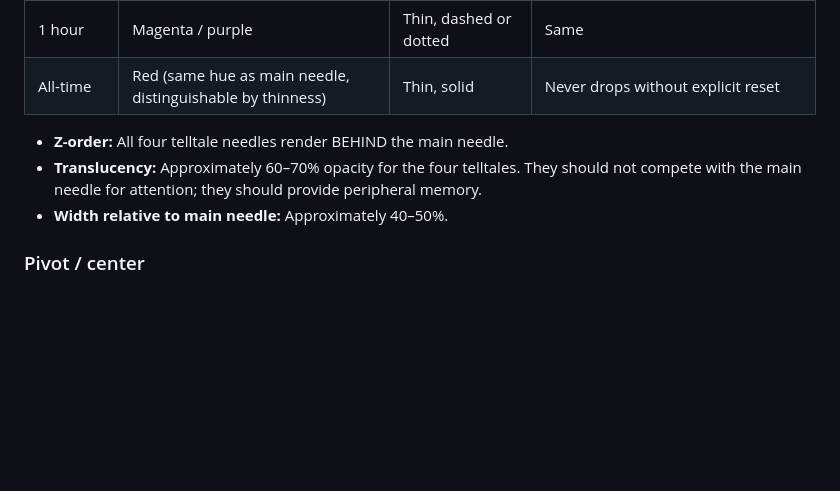
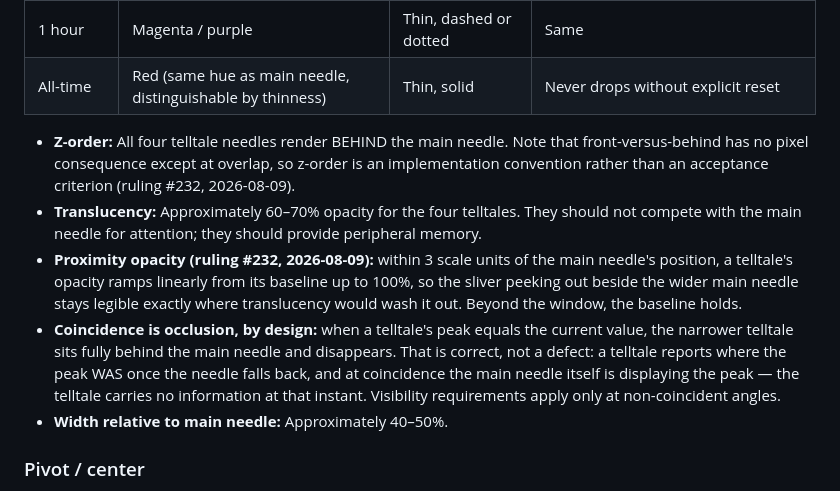
Before and after one commit to martymcenroe/boostgauge, a Markdown page: docs/design/0002-aesthetic-v1-stingray.md, the part around the change. Drawn GitHub-style; blank space fills up the shorter version.

Commit message:
docs: telltale proximity-opacity ruling — legible near the main needle, occluded at coincidence by design (Closes #232) (#237)
Z-order was an untestable criterion: no pixel consequence without
overlap, full occlusion with it. Ruling: opacity ramps to 100% within 3
scale units of the main needle, coincidence occlusion is correct because
the main needle itself displays the peak at that instant, and z-order
demotes to an implementation convention.

Co-authored-by: Claude Fable 5 <noreply@anthropic.com>

```diff
--- a/docs/design/0002-aesthetic-v1-stingray.md
+++ b/docs/design/0002-aesthetic-v1-stingray.md
@@ -88,8 +88,10 @@ Per #2 (rendering) consuming #41 (algorithm). Visible only when their `current_p
 | 1 hour | Magenta / purple | Thin, dashed or dotted | Same |
 | All-time | Red (same hue as main needle, distinguishable by thinness) | Thin, solid | Never drops without explicit reset |
 
-- **Z-order:** All four telltale needles render BEHIND the main needle.
+- **Z-order:** All four telltale needles render BEHIND the main needle. Note that front-versus-behind has no pixel consequence except at overlap, so z-order is an implementation convention rather than an acceptance criterion (ruling #232, 2026-08-09).
 - **Translucency:** Approximately 60–70% opacity for the four telltales. They should not compete with the main needle for attention; they should provide peripheral memory.
+- **Proximity opacity (ruling #232, 2026-08-09):** within 3 scale units of the main needle's position, a telltale's opacity ramps linearly from its baseline up to 100%, so the sliver peeking out beside the wider main needle stays legible exactly where translucency would wash it out. Beyond the window, the baseline holds.
+- **Coincidence is occlusion, by design:** when a telltale's peak equals the current value, the narrower telltale sits fully behind the main needle and disappears. That is correct, not a defect: a telltale reports where the peak WAS once the needle falls back, and at coincidence the main needle itself is displaying the peak — the telltale carries no information at that instant. Visibility requirements apply only at non-coincident angles.
 - **Width relative to main needle:** Approximately 40–50%.
 
 ### Pivot / center
```
